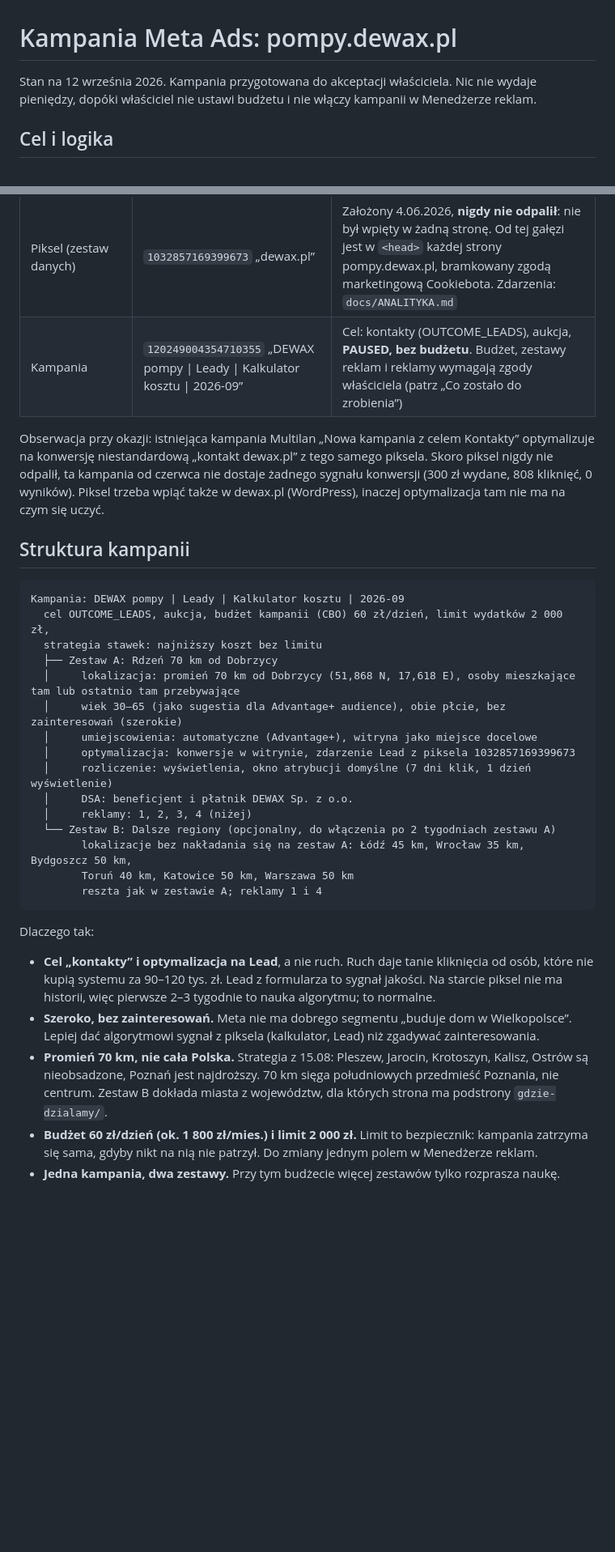
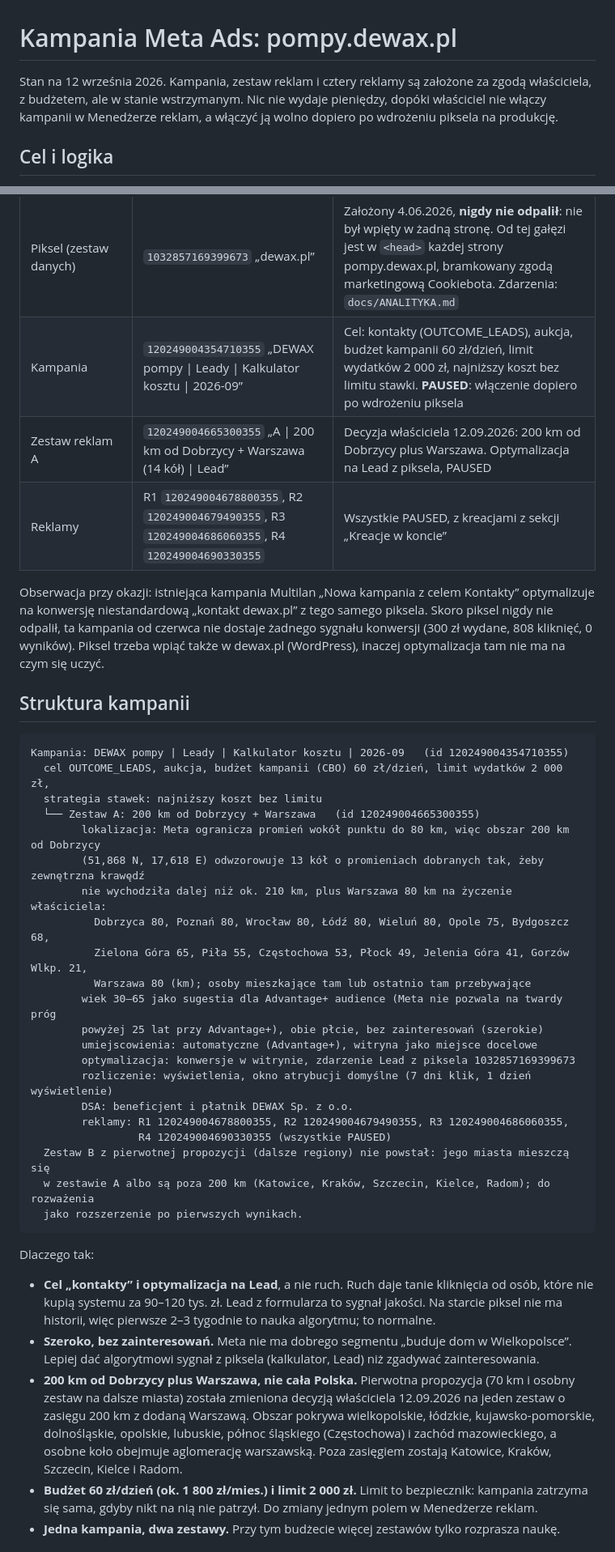
Before and after one commit to adamdemczyszak-design/pompy.dewax.pl, a Markdown page: reklamy/meta/KAMPANIA.md, 2 parts joined by grey strips. Shown at 81% size. Drawn GitHub-style; blank space fills up the shorter version.

Commit message:
Meta Ads: zestaw A (200 km od Dobrzycy + Warszawa), reklamy R1–R4 i budżet 60 zł/dzień w opisie kampanii
Za zgodą właściciela: budżet kampanii 60 zł/dzień z limitem 2 000 zł, zestaw reklam
120249004665300355 (14 kół, optymalizacja na Lead), cztery reklamy z istniejących kreacji.
Wszystko wstrzymane do czasu wdrożenia piksela na produkcję.

Co-Authored-By: Claude Fable 5.1 <noreply@anthropic.com>
Claude-Session: https://claude.ai/code/session_015S5f6wY3cCcrAowUextS7Z

````diff
--- a/reklamy/meta/KAMPANIA.md
+++ b/reklamy/meta/KAMPANIA.md
@@ -1,7 +1,8 @@
 # Kampania Meta Ads: pompy.dewax.pl
 
-Stan na 12 września 2026. Kampania przygotowana do akceptacji właściciela. Nic nie wydaje pieniędzy,
-dopóki właściciel nie ustawi budżetu i nie włączy kampanii w Menedżerze reklam.
+Stan na 12 września 2026. Kampania, zestaw reklam i cztery reklamy są założone za zgodą właściciela,
+z budżetem, ale w stanie wstrzymanym. Nic nie wydaje pieniędzy, dopóki właściciel nie włączy kampanii
+w Menedżerze reklam, a włączyć ją wolno dopiero po wdrożeniu piksela na produkcję.
 
 ## Cel i logika
 
@@ -23,7 +24,9 @@ obronić. Bez pauz „—”.
 | Konto „Adam Demczyszak” | `10203979568391826` | Status UNSETTLED (nieuregulowana płatność). Nie używać do kampanii |
 | Strona (Page) | preferowana „Dewax gruntowe pompy ciepła” `105889812346061`; zapasowa „DEWAX” `160091957504131` | Do konta `1413741105666132` przypięta jest tylko strona „DEWAX”. Jeśli kreacje nie przyjmą strony pomp, trzeba ją udostępnić firmie „Dewax” w Ustawieniach firmowych |
 | Piksel (zestaw danych) | `1032857169399673` „dewax.pl” | Założony 4.06.2026, **nigdy nie odpalił**: nie był wpięty w żadną stronę. Od tej gałęzi jest w `<head>` każdej strony pompy.dewax.pl, bramkowany zgodą marketingową Cookiebota. Zdarzenia: `docs/ANALITYKA.md` |
-| Kampania | `120249004354710355` „DEWAX pompy \| Leady \| Kalkulator kosztu \| 2026-09” | Cel: kontakty (OUTCOME_LEADS), aukcja, **PAUSED, bez budżetu**. Budżet, zestawy reklam i reklamy wymagają zgody właściciela (patrz „Co zostało do zrobienia”) |
+| Kampania | `120249004354710355` „DEWAX pompy \| Leady \| Kalkulator kosztu \| 2026-09” | Cel: kontakty (OUTCOME_LEADS), aukcja, budżet kampanii 60 zł/dzień, limit wydatków 2 000 zł, najniższy koszt bez limitu stawki. **PAUSED**: włączenie dopiero po wdrożeniu piksela |
+| Zestaw reklam A | `120249004665300355` „A \| 200 km od Dobrzycy + Warszawa (14 kół) \| Lead” | Decyzja właściciela 12.09.2026: 200 km od Dobrzycy plus Warszawa. Optymalizacja na Lead z piksela, PAUSED |
+| Reklamy | R1 `120249004678800355`, R2 `120249004679490355`, R3 `120249004686060355`, R4 `120249004690330355` | Wszystkie PAUSED, z kreacjami z sekcji „Kreacje w koncie” |
 
 Obserwacja przy okazji: istniejąca kampania Multilan „Nowa kampania z celem Kontakty” optymalizuje na
 konwersję niestandardową „kontakt dewax.pl” z tego samego piksela. Skoro piksel nigdy nie odpalił,
@@ -33,21 +36,27 @@ Piksel trzeba wpiąć także w dewax.pl (WordPress), inaczej optymalizacja tam n
 ## Struktura kampanii
 
 ```
-Kampania: DEWAX pompy | Leady | Kalkulator kosztu | 2026-09
+Kampania: DEWAX pompy | Leady | Kalkulator kosztu | 2026-09   (id 120249004354710355)
   cel OUTCOME_LEADS, aukcja, budżet kampanii (CBO) 60 zł/dzień, limit wydatków 2 000 zł,
   strategia stawek: najniższy koszt bez limitu
-  ├── Zestaw A: Rdzeń 70 km od Dobrzycy
-  │     lokalizacja: promień 70 km od Dobrzycy (51,868 N, 17,618 E), osoby mieszkające tam lub ostatnio tam przebywające
-  │     wiek 30–65 (jako sugestia dla Advantage+ audience), obie płcie, bez zainteresowań (szerokie)
-  │     umiejscowienia: automatyczne (Advantage+), witryna jako miejsce docelowe
-  │     optymalizacja: konwersje w witrynie, zdarzenie Lead z piksela 1032857169399673
-  │     rozliczenie: wyświetlenia, okno atrybucji domyślne (7 dni klik, 1 dzień wyświetlenie)
-  │     DSA: beneficjent i płatnik DEWAX Sp. z o.o.
-  │     reklamy: 1, 2, 3, 4 (niżej)
-  └── Zestaw B: Dalsze regiony (opcjonalny, do włączenia po 2 tygodniach zestawu A)
-        lokalizacje bez nakładania się na zestaw A: Łódź 45 km, Wrocław 35 km, Bydgoszcz 50 km,
-        Toruń 40 km, Katowice 50 km, Warszawa 50 km
-        reszta jak w zestawie A; reklamy 1 i 4
+  └── Zestaw A: 200 km od Dobrzycy + Warszawa   (id 120249004665300355)
+        lokalizacja: Meta ogranicza promień wokół punktu do 80 km, więc obszar 200 km od Dobrzycy
+        (51,868 N, 17,618 E) odwzorowuje 13 kół o promieniach dobranych tak, żeby zewnętrzna krawędź
+        nie wychodziła dalej niż ok. 210 km, plus Warszawa 80 km na życzenie właściciela:
+          Dobrzyca 80, Poznań 80, Wrocław 80, Łódź 80, Wieluń 80, Opole 75, Bydgoszcz 68,
+          Zielona Góra 65, Piła 55, Częstochowa 53, Płock 49, Jelenia Góra 41, Gorzów Wlkp. 21,
+          Warszawa 80 (km); osoby mieszkające tam lub ostatnio tam przebywające
+        wiek 30–65 jako sugestia dla Advantage+ audience (Meta nie pozwala na twardy próg
+        powyżej 25 lat przy Advantage+), obie płcie, bez zainteresowań (szerokie)
+        umiejscowienia: automatyczne (Advantage+), witryna jako miejsce docelowe
+        optymalizacja: konwersje w witrynie, zdarzenie Lead z piksela 1032857169399673
+        rozliczenie: wyświetlenia, okno atrybucji domyślne (7 dni klik, 1 dzień wyświetlenie)
+        DSA: beneficjent i płatnik DEWAX Sp. z o.o.
+        reklamy: R1 120249004678800355, R2 120249004679490355, R3 120249004686060355,
+                 R4 120249004690330355 (wszystkie PAUSED)
+  Zestaw B z pierwotnej propozycji (dalsze regiony) nie powstał: jego miasta mieszczą się
+  w zestawie A albo są poza 200 km (Katowice, Kraków, Szczecin, Kielce, Radom); do rozważenia
+  jako rozszerzenie po pierwszych wynikach.
 ```
 
 Dlaczego tak:
@@ -57,9 +66,11 @@ Dlaczego tak:
   historii, więc pierwsze 2–3 tygodnie to nauka algorytmu; to normalne.
 - **Szeroko, bez zainteresowań.** Meta nie ma dobrego segmentu „buduje dom w Wielkopolsce”. Lepiej dać
   algorytmowi sygnał z piksela (kalkulator, Lead) niż zgadywać zainteresowania.
-- **Promień 70 km, nie cała Polska.** Strategia z 15.08: Pleszew, Jarocin, Krotoszyn, Kalisz, Ostrów
-  są nieobsadzone, Poznań jest najdroższy. 70 km sięga południowych przedmieść Poznania, nie centrum.
-  Zestaw B dokłada miasta z województw, dla których strona ma podstrony `gdzie-dzialamy/`.
+- **200 km od Dobrzycy plus Warszawa, nie cała Polska.** Pierwotna propozycja (70 km i osobny
+  zestaw na dalsze miasta) została zmieniona decyzją właściciela 12.09.2026 na jeden zestaw o zasięgu
+  200 km z dodaną Warszawą. Obszar pokrywa wielkopolskie, łódzkie, kujawsko-pomorskie, dolnośląskie,
+  opolskie, lubuskie, północ śląskiego (Częstochowa) i zachód mazowieckiego, a osobne koło obejmuje
+  aglomerację warszawską. Poza zasięgiem zostają Katowice, Kraków, Szczecin, Kielce i Radom.
 - **Budżet 60 zł/dzień (ok. 1 800 zł/mies.) i limit 2 000 zł.** Limit to bezpiecznik: kampania
   zatrzyma się sama, gdyby nikt na nią nie patrzył. Do zmiany jednym polem w Menedżerze reklam.
 - **Jedna kampania, dwa zestawy.** Przy tym budżecie więcej zestawów tylko rozprasza naukę.
````
Also changed, not shown: other parts of reklamy/meta/KAMPANIA.md (+5 -6 lines), CONTENT_NEEDED.md (+1 -1 lines).
